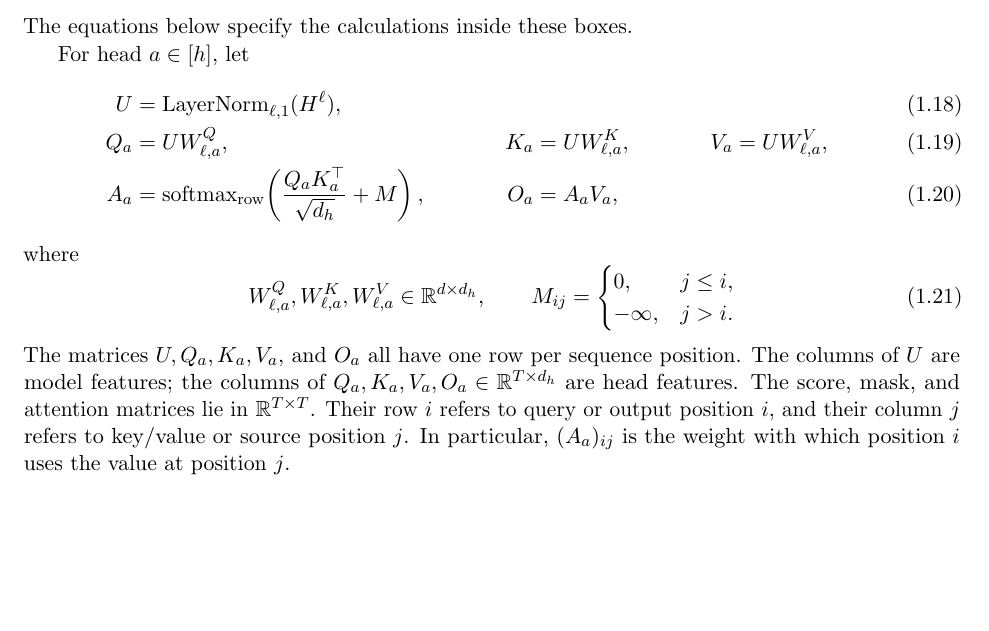
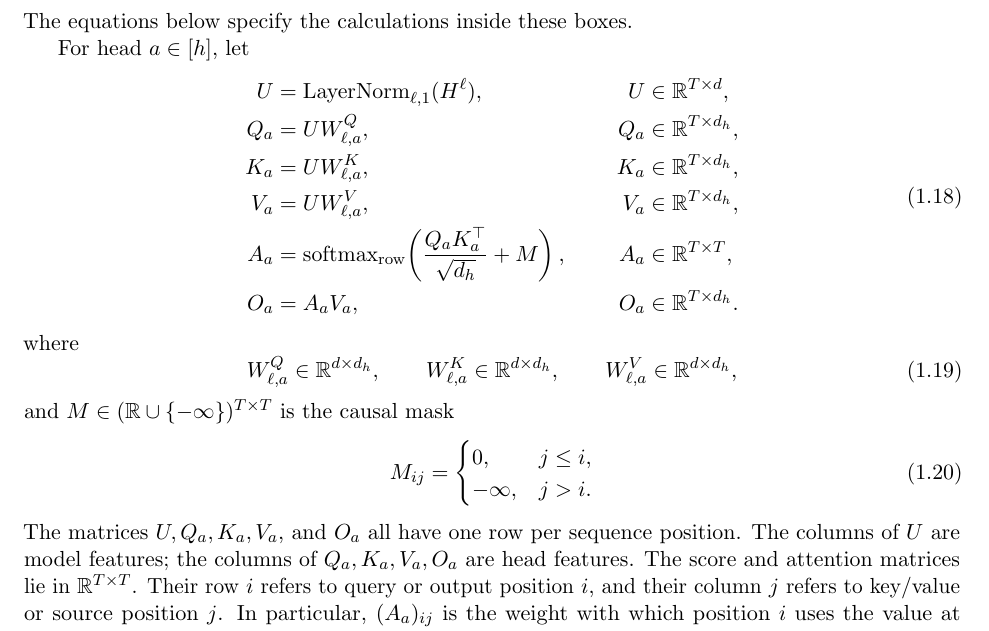
Before and after one commit to mathforai26/mathforai26.github.io, a LaTeX document (documents/scribes/lecture01.tex): part of page 4 of 16, cut so that both start at the same text, the shorter picture padded with empty space. Compiled offline with pdfLaTeX.

Commit message:
Annotate attention variables with dimensions

```diff
--- a/documents/scribes/lecture01.tex
+++ b/documents/scribes/lecture01.tex
@@ -296,19 +296,31 @@ G
 The equations below specify the calculations inside these boxes.
 
 For head $a\in[h]$, let
-\begin{align}
-U&=\operatorname{LayerNorm}_{\ell,1}(H^\ell), \\
+\begin{equation}
+\begin{aligned}
+U&=\operatorname{LayerNorm}_{\ell,1}(H^\ell),
+&\qquad U&\in\R^{T\times d},\\
 Q_a&=UW^Q_{\ell,a},
-&K_a&=UW^K_{\ell,a},
-&V_a&=UW^V_{\ell,a}, \\
+&Q_a&\in\R^{T\times d_h},\\
+K_a&=UW^K_{\ell,a},
+&K_a&\in\R^{T\times d_h},\\
+V_a&=UW^V_{\ell,a},
+&V_a&\in\R^{T\times d_h},\\
 A_a&=\softmax_{\mathrm{row}}\!\left(
 \frac{Q_aK_a^\top}{\sqrt{d_h}}+M\right),
-&O_a&=A_aV_a,
-\end{align}
+&A_a&\in\R^{T\times T},\\
+O_a&=A_aV_a,
+&O_a&\in\R^{T\times d_h}.
+\end{aligned}
+\end{equation}
 where
 \begin{equation}
-W^Q_{\ell,a},W^K_{\ell,a},W^V_{\ell,a}\in\R^{d\times d_h},
-\qquad
+W^Q_{\ell,a}\in\R^{d\times d_h},\qquad
+W^K_{\ell,a}\in\R^{d\times d_h},\qquad
+W^V_{\ell,a}\in\R^{d\times d_h},
+\end{equation}
+and $M\in(\R\cup\{-\infty\})^{T\times T}$ is the causal mask
+\begin{equation}
 M_{ij}=\begin{cases}
 0,&j\leq i,\\
 -\infty,&j>i.
@@ -316,11 +328,11 @@ M_{ij}=\begin{cases}
 \end{equation}
 The matrices $U,Q_a,K_a,V_a$, and $O_a$ all have one row per sequence
 position. The columns of $U$ are model features; the columns of
-$Q_a,K_a,V_a,O_a\in\R^{T\times d_h}$ are head features. The score, mask, and
-attention matrices lie in $\R^{T\times T}$. Their row $i$ refers to query or
-output position $i$, and their column $j$ refers to key/value or source
-position $j$. In particular, $(A_a)_{ij}$ is the weight with which position
-$i$ uses the value at position $j$.
+$Q_a,K_a,V_a,O_a$ are head features. The score and attention matrices lie in
+$\R^{T\times T}$. Their row $i$ refers to query or output position $i$, and
+their column $j$ refers to key/value or source position $j$. In particular,
+$(A_a)_{ij}$ is the weight with which position $i$ uses the value at position
+$j$.
 
 The softmax acts row by row, where a row represents one query position and its
 columns represent the available key/value source positions. The causal mask
```
Also changed, not shown: documents/scribes/lecture01.pdf.
